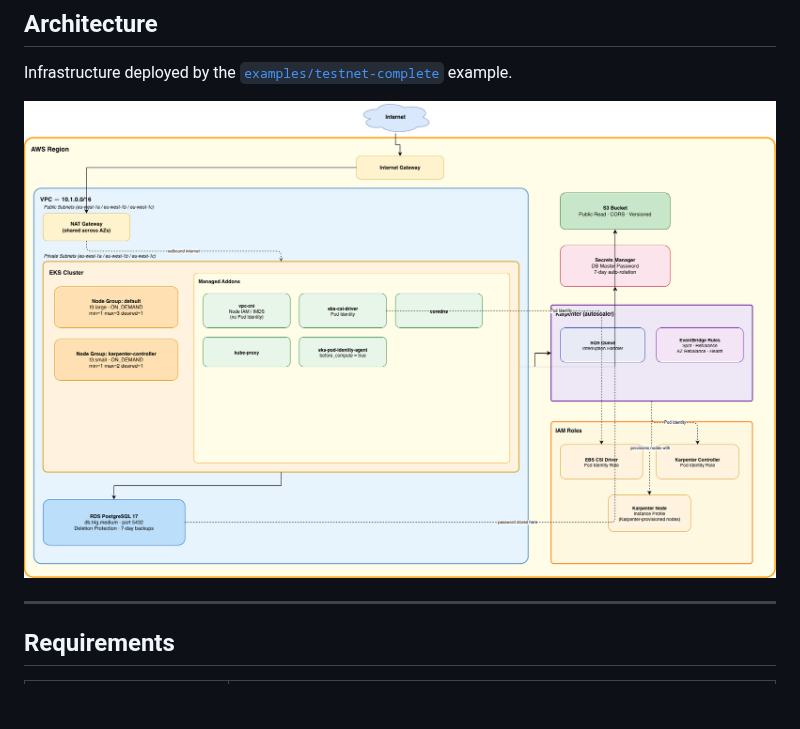
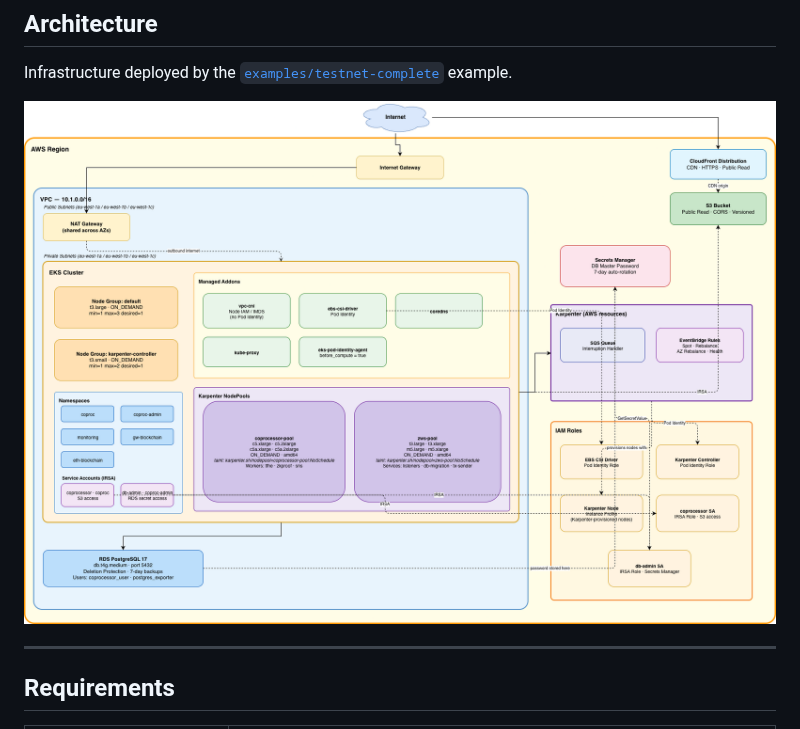
Before and after one commit to zama-ai/terraform-coprocessor-modules, a Markdown page: README.md, the part around the change. Rendered like a GitHub page; pictures changed too: diagrams/images/copro-arch-v0.2.0.drawio.png (added); blank space fills up the shorter version.

Commit message:
feat(coprocessor): update figures

```diff
--- a/README.md
+++ b/README.md
@@ -8,7 +8,7 @@ This repo provides a Terraform Module for deploying the base layer infrastructur
 
 Infrastructure deployed by the [`examples/testnet-complete`](./examples/testnet-complete) example.
 
-![Coprocessor Infrastructure](diagrams/images/coprocessor.drawio.png)
+![Coprocessor Infrastructure - terraform-corprocessor-mdoules v0.2.0](diagrams/images/copro-arch-v0.2.0.drawio.png)
 
 ---
 
```
Also changed, not shown: diagrams/images/copro-arch-v0.1.1.drawio.png (renamed from diagrams/images/coprocessor.drawio.png), 1 other file.
